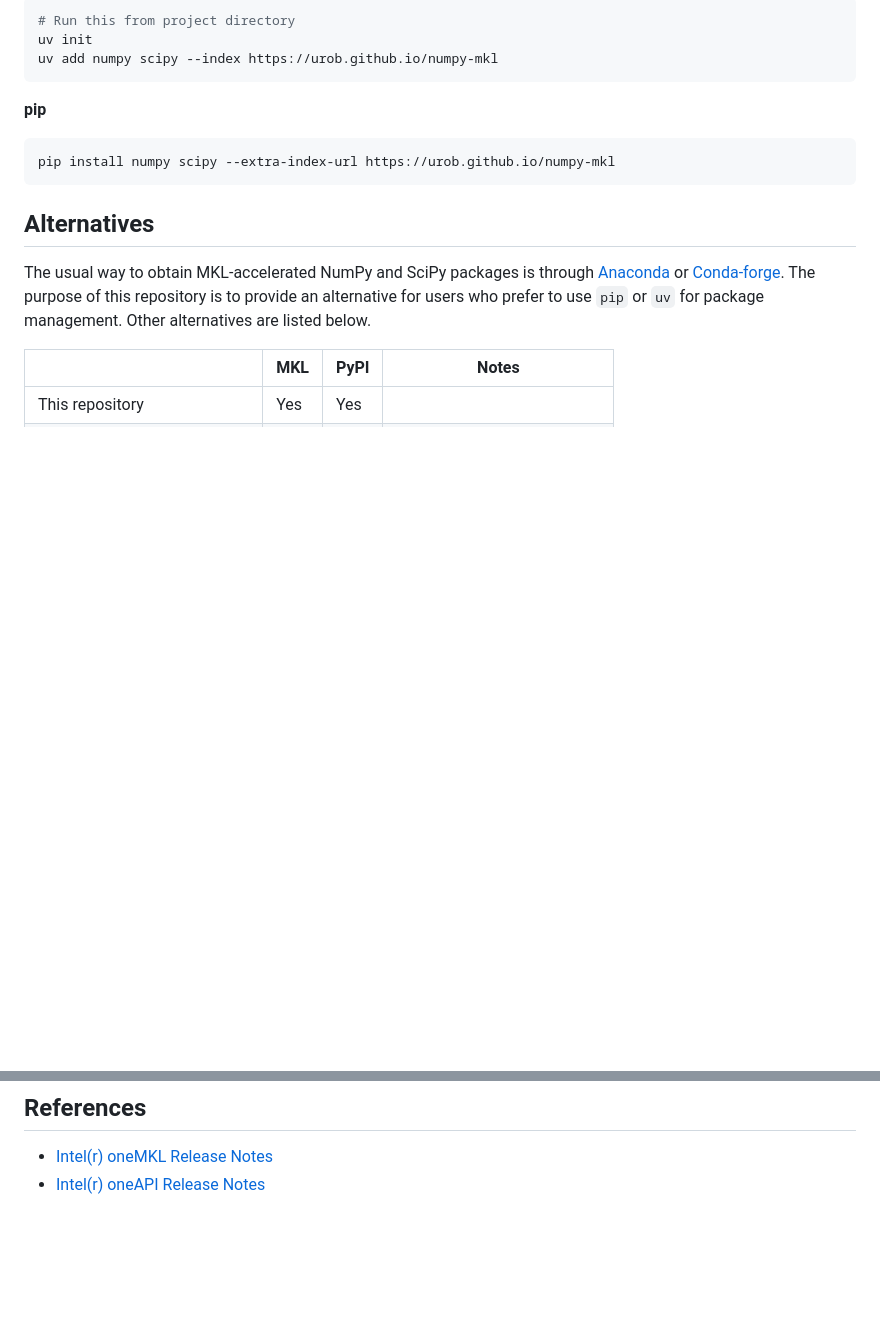
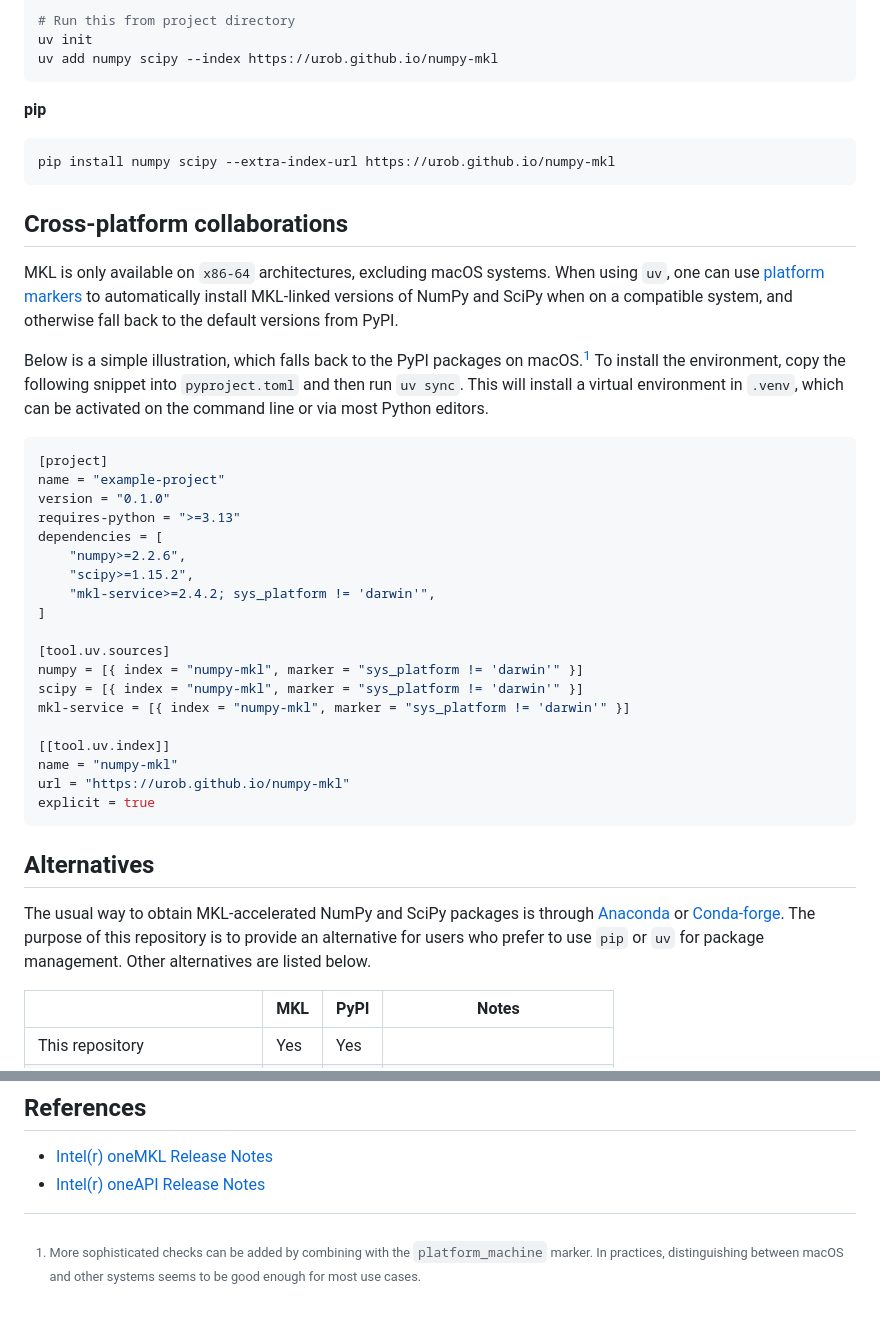
Before and after one commit to urob/numpy-mkl, a Markdown page: README.md, 2 parts joined by grey strips. Drawn GitHub-style; blank space fills up the shorter version.

Commit message:
Add note on cross-platform workflow

````diff
--- a/README.md
+++ b/README.md
@@ -30,6 +30,40 @@ uv add numpy scipy --index https://urob.github.io/numpy-mkl
 pip install numpy scipy --extra-index-url https://urob.github.io/numpy-mkl
 ```
 
+## Cross-platform collaborations
+
+MKL is only available on `x86-64` architectures, excluding macOS systems. When using `uv`, one can
+use [platform markers](https://peps.python.org/pep-0508/#environment-markers) to automatically
+install MKL-linked versions of NumPy and SciPy when on a compatible system, and otherwise fall back
+to the default versions from PyPI.
+
+Below is a simple illustration, which falls back to the PyPI packages on macOS.[^1] To
+install the environment, copy the following snippet into `pyproject.toml` and then run `uv sync`.
+This will install a virtual environment in `.venv`, which can be activated on the command line or
+via most Python editors.
+
+```toml
+[project]
+name = "example-project"
+version = "0.1.0"
+requires-python = ">=3.13"
+dependencies = [
+    "numpy>=2.2.6",
+    "scipy>=1.15.2",
+    "mkl-service>=2.4.2; sys_platform != 'darwin'",
+]
+
+[tool.uv.sources]
+numpy = [{ index = "numpy-mkl", marker = "sys_platform != 'darwin'" }]
+scipy = [{ index = "numpy-mkl", marker = "sys_platform != 'darwin'" }]
+mkl-service = [{ index = "numpy-mkl", marker = "sys_platform != 'darwin'" }]
+
+[[tool.uv.index]]
+name = "numpy-mkl"
+url = "https://urob.github.io/numpy-mkl"
+explicit = true
+```
+
 ## Alternatives
 
 The usual way to obtain MKL-accelerated NumPy and SciPy packages is through
@@ -57,3 +91,8 @@ performance in a series of [benchmarks](benchmarks/benchmarks.py), even in compa
   Notes](https://www.intel.com/content/www/us/en/developer/articles/release-notes/onemkl-release-notes.html)
 - [Intel(r) oneAPI Release
   Notes](https://www.intel.com/content/www/us/en/developer/articles/release-notes/intel-oneapi-toolkit-release-notes.html)
+
+
+[^1]: More sophisticated checks can be added by combining with the `platform_machine` marker. In
+    practices, distinguishing between macOS and other systems seems to be good enough for most use
+    cases.
````
